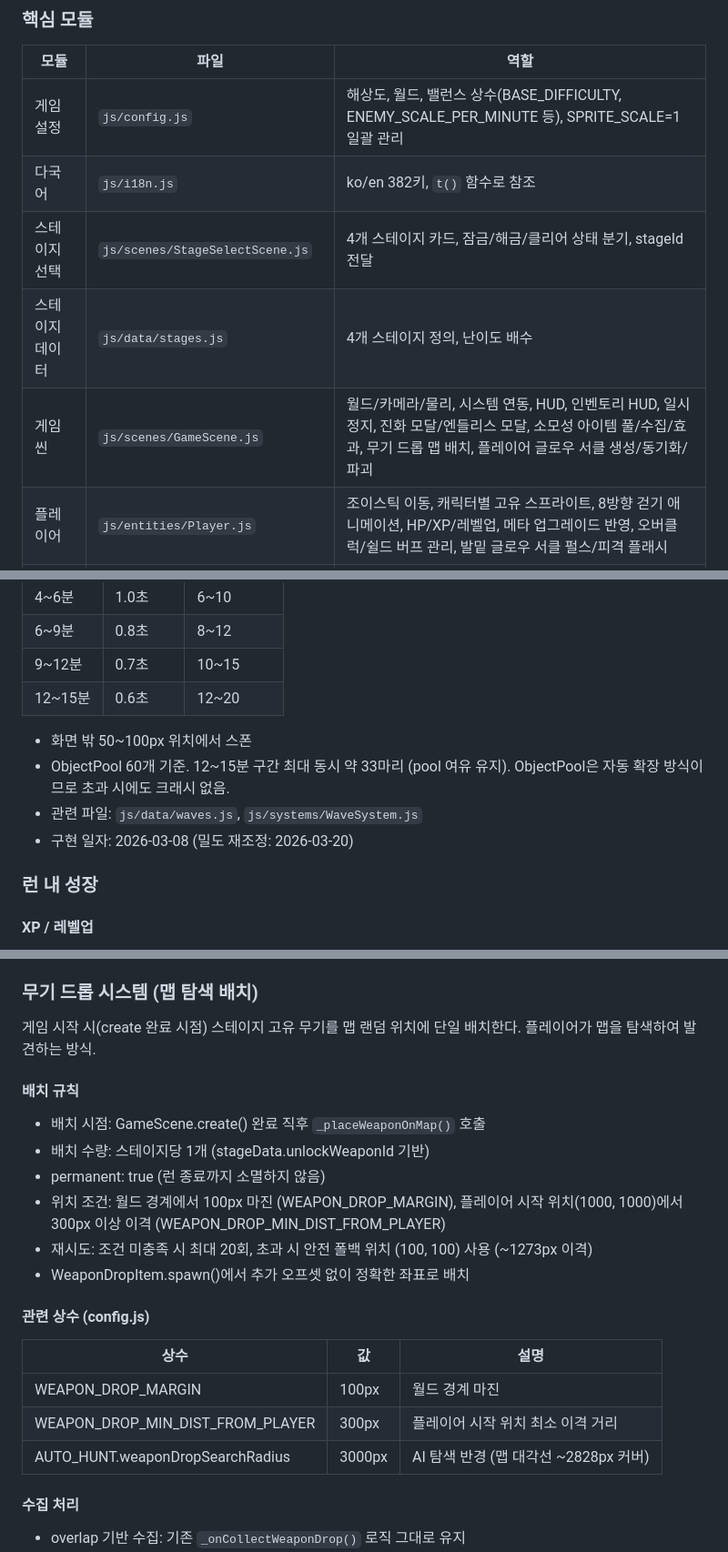
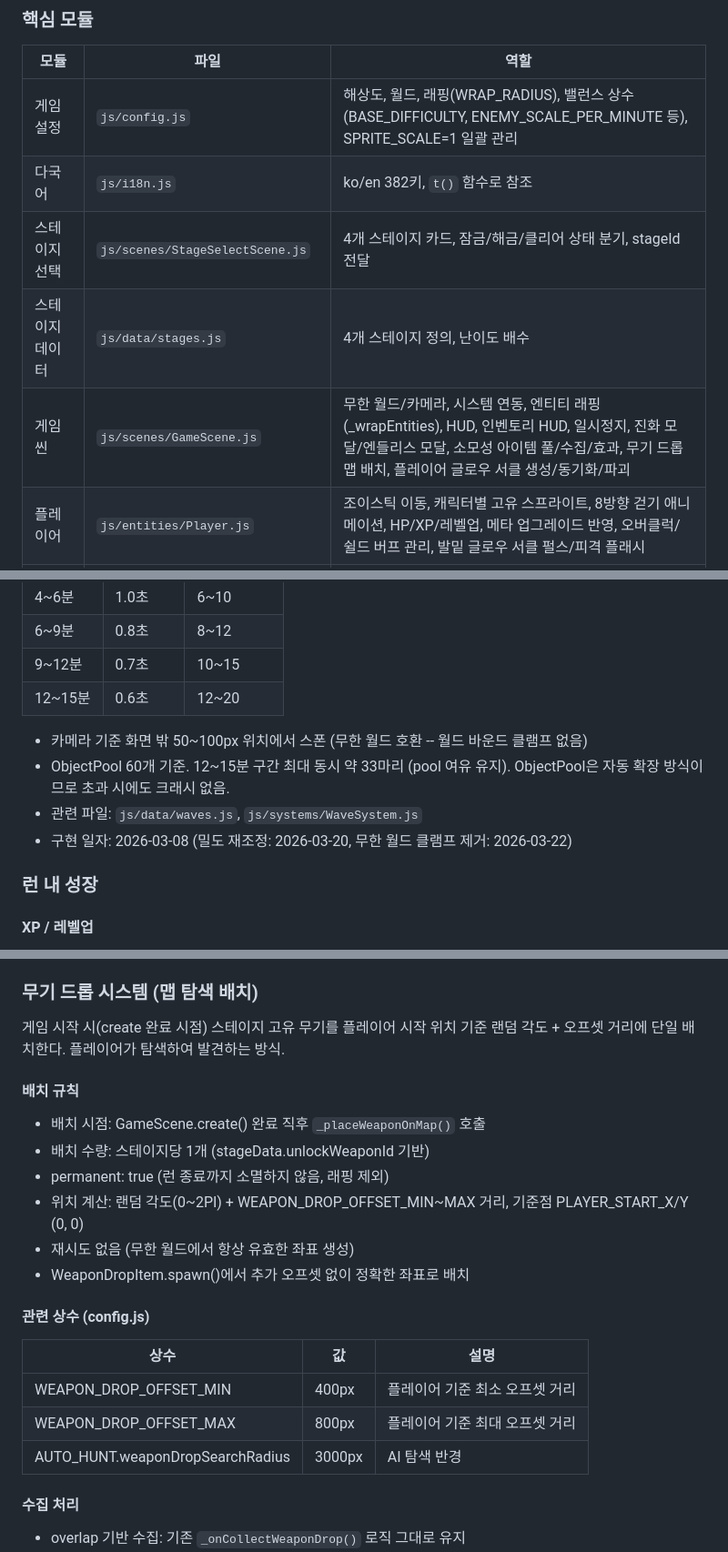
Before and after one commit to ddavil62/neon-exodus, a Markdown page: docs/PROJECT.md, 3 parts joined by grey strips. Shown at 91% size. GitHub-like rendering.

Commit message:
docs: 무한 월드 전환 + 무기 드롭 맵 배치 문서 갱신
Co-Authored-By: Claude Opus 4.6 <noreply@anthropic.com>

```diff
--- a/docs/PROJECT.md
+++ b/docs/PROJECT.md
@@ -224,11 +224,11 @@ BootScene → MenuScene ─→ StageSelectScene ─→ CharacterScene ─→ Gam
 
 | 모듈 | 파일 | 역할 |
 |---|---|---|
-| 게임 설정 | `js/config.js` | 해상도, 월드, 밸런스 상수(BASE_DIFFICULTY, ENEMY_SCALE_PER_MINUTE 등), SPRITE_SCALE=1 일괄 관리 |
+| 게임 설정 | `js/config.js` | 해상도, 월드, 래핑(WRAP_RADIUS), 밸런스 상수(BASE_DIFFICULTY, ENEMY_SCALE_PER_MINUTE 등), SPRITE_SCALE=1 일괄 관리 |
 | 다국어 | `js/i18n.js` | ko/en 382키, `t()` 함수로 참조 |
 | 스테이지 선택 | `js/scenes/StageSelectScene.js` | 4개 스테이지 카드, 잠금/해금/클리어 상태 분기, stageId 전달 |
 | 스테이지 데이터 | `js/data/stages.js` | 4개 스테이지 정의, 난이도 배수 |
-| 게임 씬 | `js/scenes/GameScene.js` | 월드/카메라/물리, 시스템 연동, HUD, 인벤토리 HUD, 일시정지, 진화 모달/엔들리스 모달, 소모성 아이템 풀/수집/효과, 무기 드롭 맵 배치, 플레이어 글로우 서클 생성/동기화/파괴 |
+| 게임 씬 | `js/scenes/GameScene.js` | 무한 월드/카메라, 시스템 연동, 엔티티 래핑(_wrapEntities), HUD, 인벤토리 HUD, 일시정지, 진화 모달/엔들리스 모달, 소모성 아이템 풀/수집/효과, 무기 드롭 맵 배치, 플레이어 글로우 서클 생성/동기화/파괴 |
 | 플레이어 | `js/entities/Player.js` | 조이스틱 이동, 캐릭터별 고유 스프라이트, 8방향 걷기 애니메이션, HP/XP/레벨업, 메타 업그레이드 반영, 오버클럭/쉴드 버프 관리, 발밑 글로우 서클 펄스/피격 플래시 |
 | 적 시스템 | `js/entities/Enemy.js` + `EnemyTypes.js` | 15종 적 행동 패턴, 소모성 아이템 드롭, 적 탄환 3레이어 글로우 + 트레일 |
 | 무기 | `js/systems/WeaponSystem.js` | 자동 발사(투사체/빔/오비탈/체인/호밍/소환/범위/근접/구름/중력/회전낫), 치명타 판정, 무기 진화, 진화 전용 이펙트 분기, 드론 AI |
@@ -838,10 +838,10 @@ spawn() -> update() 루프 -> 깜빡임(@7초) -> 소멸(@10초) -> _deactivate(
 | 9~12분 | 0.7초 | 10~15 |
 | 12~15분 | 0.6초 | 12~20 |
 
-- 화면 밖 50~100px 위치에서 스폰
+- 카메라 기준 화면 밖 50~100px 위치에서 스폰 (무한 월드 호환 -- 월드 바운드 클램프 없음)
 - ObjectPool 60개 기준. 12~15분 구간 최대 동시 약 33마리 (pool 여유 유지). ObjectPool은 자동 확장 방식이므로 초과 시에도 크래시 없음.
 - 관련 파일: `js/data/waves.js`, `js/systems/WaveSystem.js`
-- 구현 일자: 2026-03-08 (밀도 재조정: 2026-03-20)
+- 구현 일자: 2026-03-08 (밀도 재조정: 2026-03-20, 무한 월드 클램프 제거: 2026-03-22)
 
 ### 런 내 성장
 
@@ -1077,22 +1077,22 @@ spawn() -> update() 루프 -> 깜빡임(@7초) -> 소멸(@10초) -> _deactivate(
 
 ### 무기 드롭 시스템 (맵 탐색 배치)
 
-게임 시작 시(create 완료 시점) 스테이지 고유 무기를 맵 랜덤 위치에 단일 배치한다. 플레이어가 맵을 탐색하여 발견하는 방식.
+게임 시작 시(create 완료 시점) 스테이지 고유 무기를 플레이어 시작 위치 기준 랜덤 각도 + 오프셋 거리에 단일 배치한다. 플레이어가 탐색하여 발견하는 방식.
 
 #### 배치 규칙
 - 배치 시점: GameScene.create() 완료 직후 `_placeWeaponOnMap()` 호출
 - 배치 수량: 스테이지당 1개 (stageData.unlockWeaponId 기반)
-- permanent: true (런 종료까지 소멸하지 않음)
-- 위치 조건: 월드 경계에서 100px 마진 (WEAPON_DROP_MARGIN), 플레이어 시작 위치(1000, 1000)에서 300px 이상 이격 (WEAPON_DROP_MIN_DIST_FROM_PLAYER)
-- 재시도: 조건 미충족 시 최대 20회, 초과 시 안전 폴백 위치 (100, 100) 사용 (~1273px 이격)
+- permanent: true (런 종료까지 소멸하지 않음, 래핑 제외)
+- 위치 계산: 랜덤 각도(0~2PI) + WEAPON_DROP_OFFSET_MIN~MAX 거리, 기준점 PLAYER_START_X/Y (0, 0)
+- 재시도 없음 (무한 월드에서 항상 유효한 좌표 생성)
 - WeaponDropItem.spawn()에서 추가 오프셋 없이 정확한 좌표로 배치
 
 #### 관련 상수 (config.js)
 | 상수 | 값 | 설명 |
 |---|---|---|
-| WEAPON_DROP_MARGIN | 100px | 월드 경계 마진 |
-| WEAPON_DROP_MIN_DIST_FROM_PLAYER | 300px | 플레이어 시작 위치 최소 이격 거리 |
-| AUTO_HUNT.weaponDropSearchRadius | 3000px | AI 탐색 반경 (맵 대각선 ~2828px 커버) |
+| WEAPON_DROP_OFFSET_MIN | 400px | 플레이어 기준 최소 오프셋 거리 |
+| WEAPON_DROP_OFFSET_MAX | 800px | 플레이어 기준 최대 오프셋 거리 |
+| AUTO_HUNT.weaponDropSearchRadius | 3000px | AI 탐색 반경 |
 
 #### 수집 처리
 - overlap 기반 수집: 기존 `_onCollectWeaponDrop()` 로직 그대로 유지
```
Also changed, not shown: other parts of docs/PROJECT.md (+5 -5 lines).
